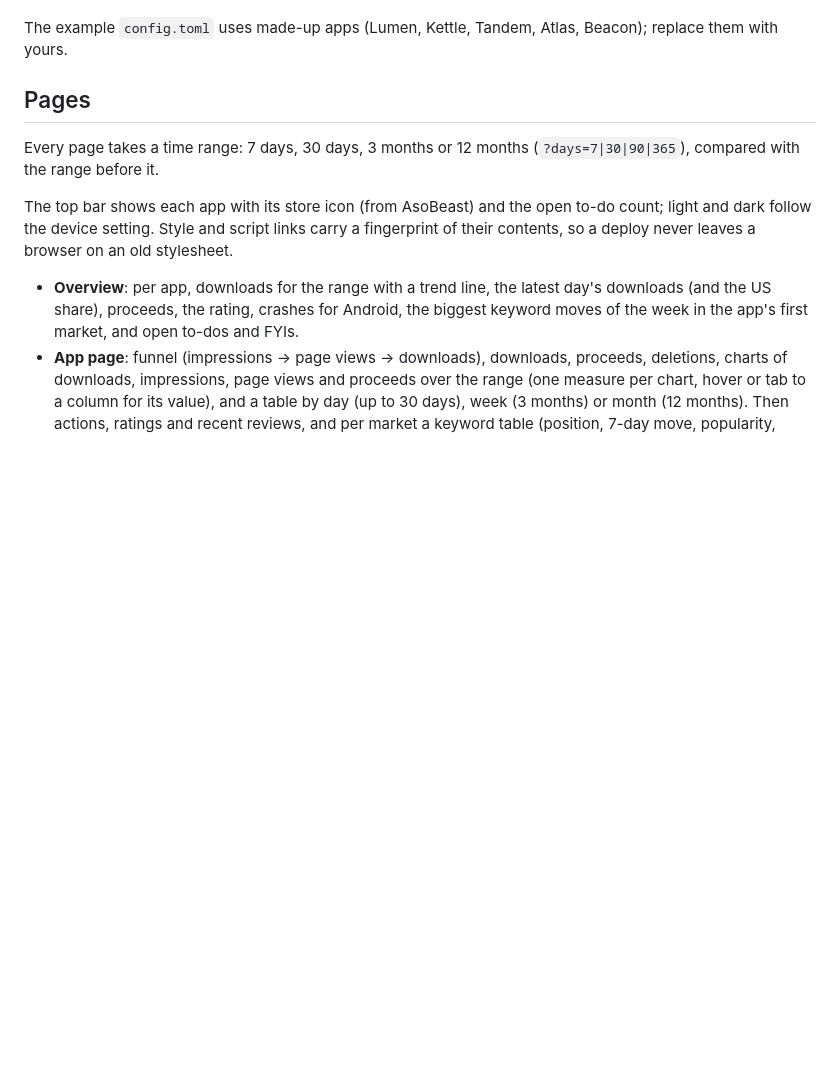
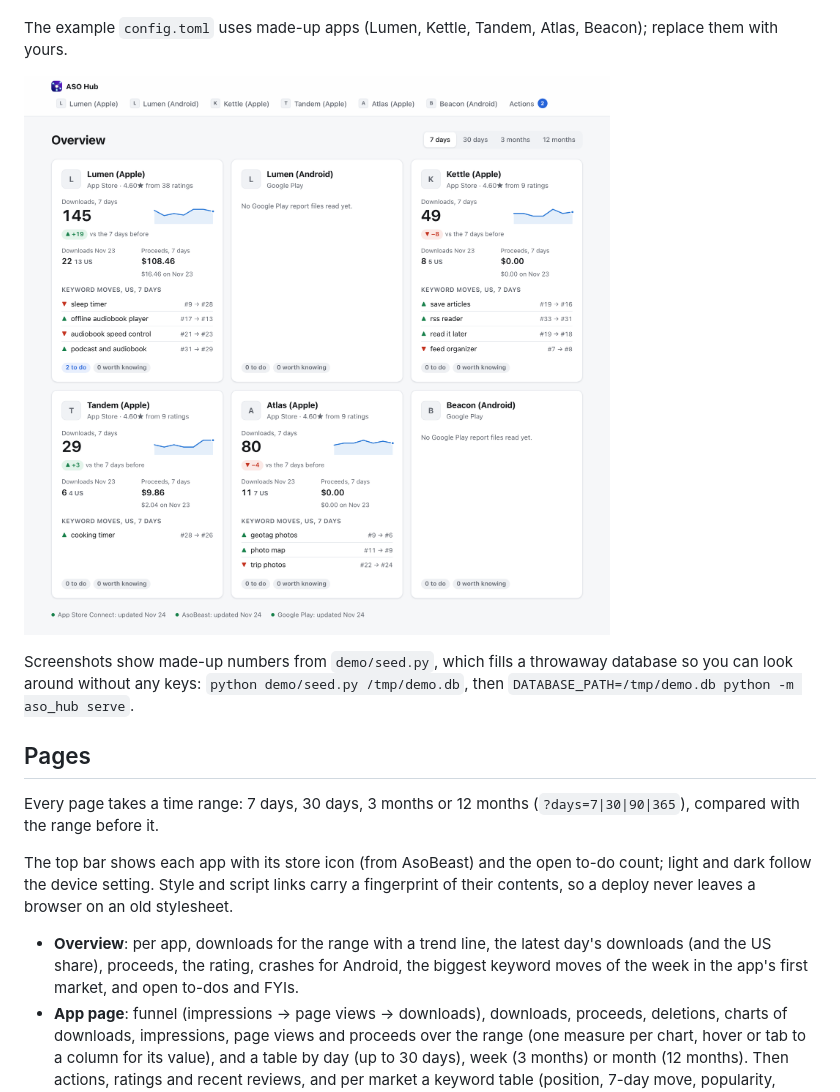
Before and after one commit to LiftbridgeLabs/aso-hub, a Markdown page: README.md, the part around the change. Rendered like a GitHub page; pictures changed too: docs/screenshot-overview.png (added); blank space fills up the shorter version.

Commit message:
Add a demo seed script and screenshots

```diff
--- a/README.md
+++ b/README.md
@@ -16,6 +16,13 @@ edges outside that setup.
 
 The example `config.toml` uses made-up apps (Lumen, Kettle, Tandem, Atlas,
 Beacon); replace them with yours.
+
+![Overview page with sample data](docs/screenshot-overview.png)
+
+Screenshots show made-up numbers from `demo/seed.py`, which fills a throwaway
+database so you can look around without any keys:
+`python demo/seed.py /tmp/demo.db`, then
+`DATABASE_PATH=/tmp/demo.db python -m aso_hub serve`.
 
 ## Pages
 
```
Also changed, not shown: docs/screenshot-actions.png (added), docs/screenshot-app.png (added), 1 other file.
